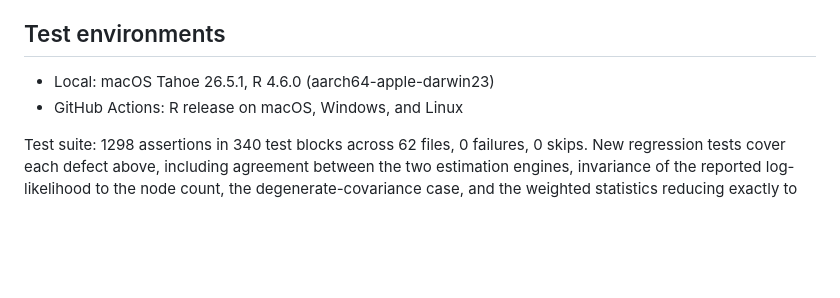
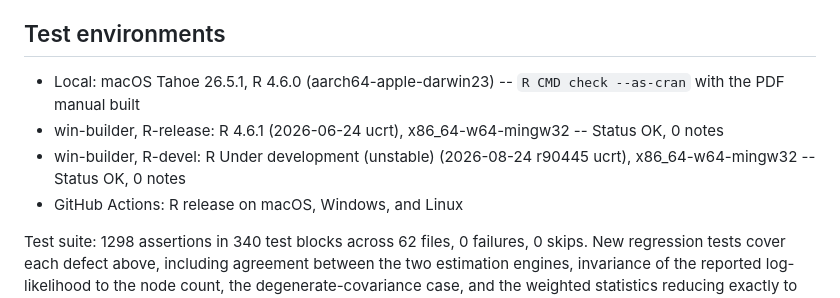
Before and after one commit to weiandata/IRTC, a Markdown page: cran-comments.md, the part around the change. Rendered like a GitHub page; blank space fills up the shorter version.

```diff
--- a/cran-comments.md
+++ b/cran-comments.md
@@ -62,7 +62,12 @@ not of the package: HTML Tidy is too old for HTML validation and package
 
 ## Test environments
 
-* Local: macOS Tahoe 26.5.1, R 4.6.0 (aarch64-apple-darwin23)
+* Local: macOS Tahoe 26.5.1, R 4.6.0 (aarch64-apple-darwin23) --
+  `R CMD check --as-cran` with the PDF manual built
+* win-builder, R-release: R 4.6.1 (2026-06-24 ucrt), x86_64-w64-mingw32 --
+  Status OK, 0 notes
+* win-builder, R-devel: R Under development (unstable) (2026-08-24 r90445
+  ucrt), x86_64-w64-mingw32 -- Status OK, 0 notes
 * GitHub Actions: R release on macOS, Windows, and Linux
 
 Test suite: 1298 assertions in 340 test blocks across 62 files, 0 failures,
```
Also changed, not shown: docs/internal/release-status.md (+28 -3 lines).
